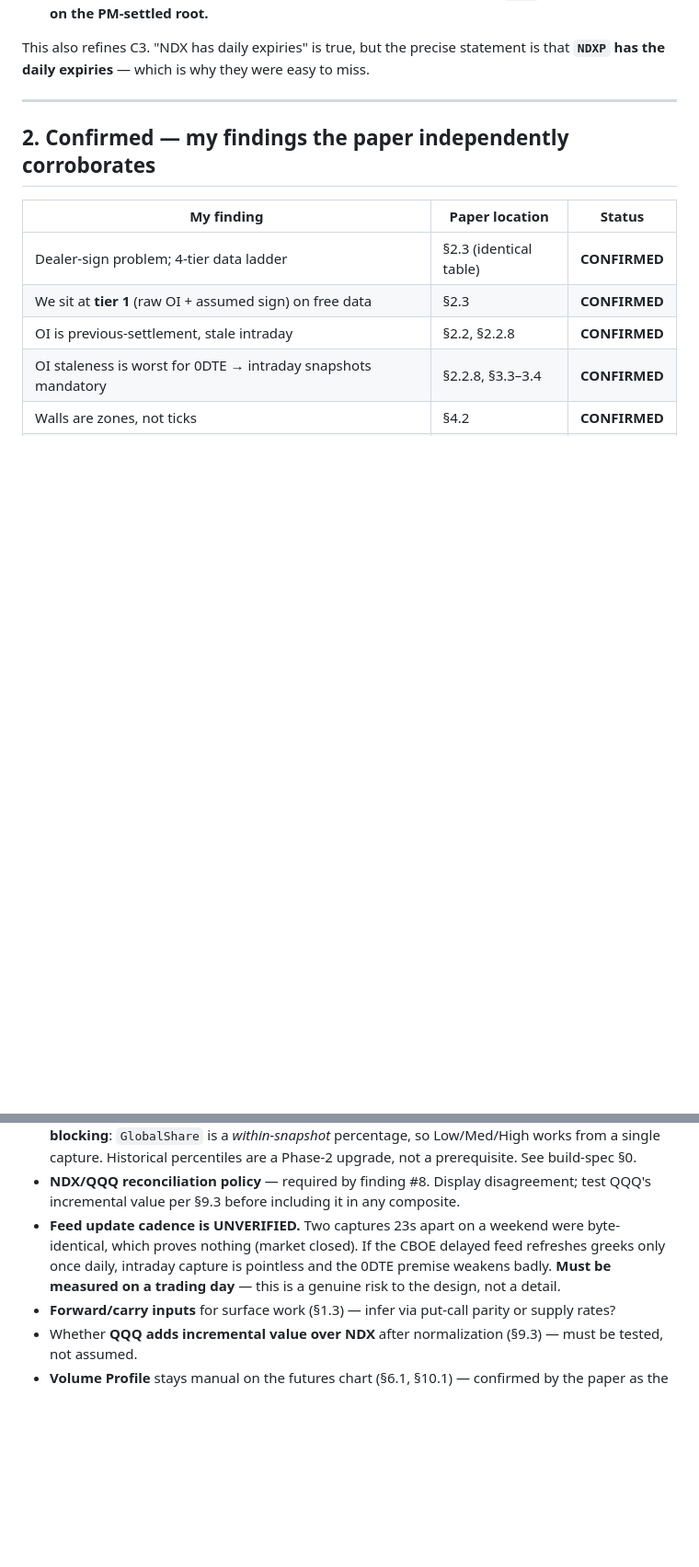
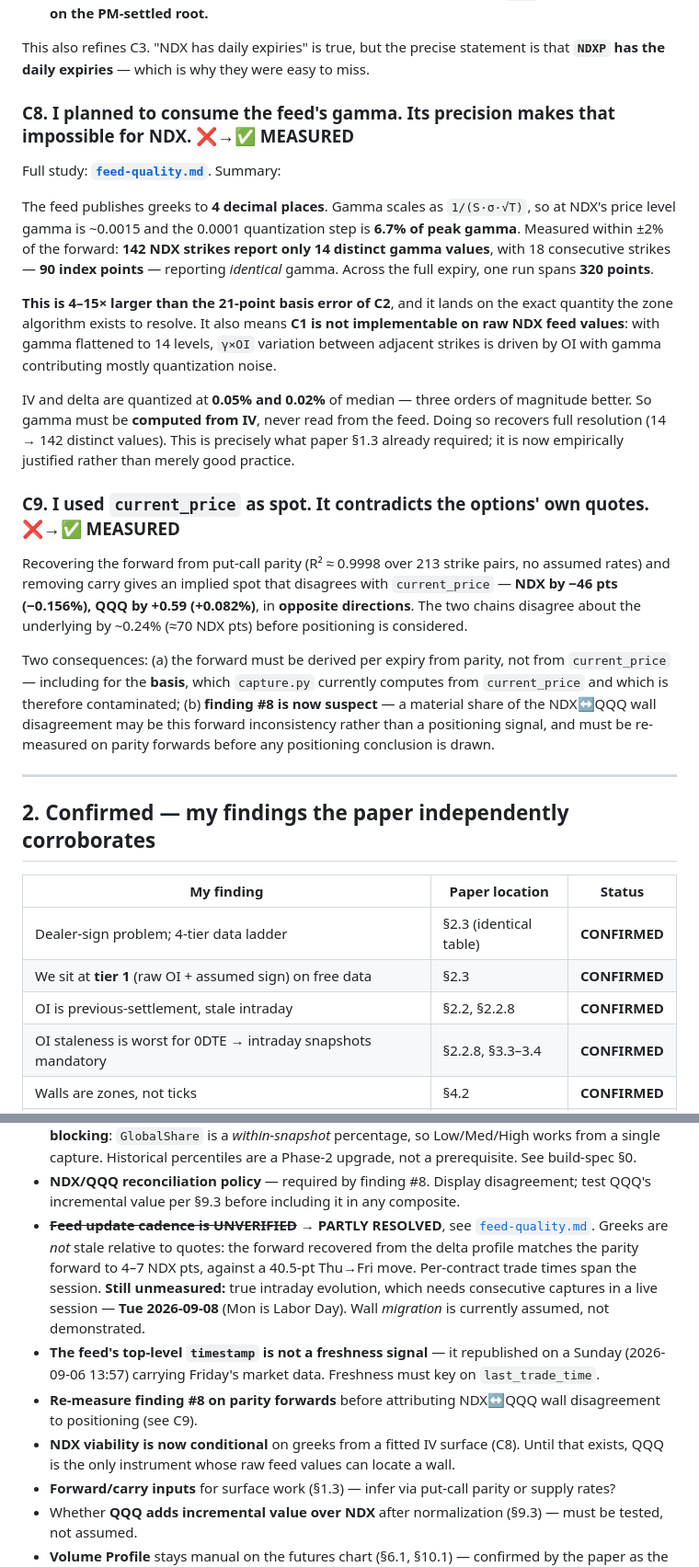
Before and after one commit to lafaillejeremiah7-droid/A-Setup-Finder-Company, a Markdown page: docs/gex/findings-so-far.md, 2 parts joined by grey strips. Shown at 92% size. Drawn GitHub-style; blank space fills up the shorter version.

```diff
--- a/docs/gex/findings-so-far.md
+++ b/docs/gex/findings-so-far.md
@@ -141,6 +141,38 @@ Two consequences:
 
 This also refines C3. "NDX has daily expiries" is true, but the precise statement is that **`NDXP` has the
 daily expiries** — which is why they were easy to miss.
+
+### C8. I planned to consume the feed's gamma. Its precision makes that impossible for NDX. ❌→✅ MEASURED
+
+Full study: **[`feed-quality.md`](./feed-quality.md)**. Summary:
+
+The feed publishes greeks to **4 decimal places**. Gamma scales as `1/(S·σ·√T)`, so at NDX's price level
+gamma is ~0.0015 and the 0.0001 quantization step is **6.7% of peak gamma**. Measured within ±2% of the
+forward: **142 NDX strikes report only 14 distinct gamma values**, with 18 consecutive strikes — **90 index
+points** — reporting *identical* gamma. Across the full expiry, one run spans **320 points**.
+
+**This is 4–15× larger than the 21-point basis error of C2**, and it lands on the exact quantity the zone
+algorithm exists to resolve. It also means **C1 is not implementable on raw NDX feed values**: with gamma
+flattened to 14 levels, `γ×OI` variation between adjacent strikes is driven by OI with gamma contributing
+mostly quantization noise.
+
+IV and delta are quantized at **0.05% and 0.02%** of median — three orders of magnitude better. So gamma
+must be **computed from IV**, never read from the feed. Doing so recovers full resolution (14 → 142 distinct
+values). This is precisely what paper §1.3 already required; it is now empirically justified rather than
+merely good practice.
+
+### C9. I used `current_price` as spot. It contradicts the options' own quotes. ❌→✅ MEASURED
+
+Recovering the forward from put-call parity (R² ≈ 0.9998 over 213 strike pairs, no assumed rates) and
+removing carry gives an implied spot that disagrees with `current_price` — **NDX by −46 pts (−0.156%), QQQ
+by +0.59 (+0.082%)**, in **opposite directions**. The two chains disagree about the underlying by ~0.24%
+(≈70 NDX pts) before positioning is considered.
+
+Two consequences: (a) the forward must be derived per expiry from parity, not from `current_price` —
+including for the **basis**, which `capture.py` currently computes from `current_price` and which is
+therefore contaminated; (b) **finding #8 is now suspect** — a material share of the NDX↔QQQ wall
+disagreement may be this forward inconsistency rather than a positioning signal, and must be re-measured
+on parity forwards before any positioning conclusion is drawn.
 
 ---
 
@@ -309,10 +341,17 @@ The measured ratio **drifts** (dividends, expense ratio) and must be recomputed
   percentiles are a Phase-2 upgrade, not a prerequisite. See build-spec §0.
 - **NDX/QQQ reconciliation policy** — required by finding #8. Display disagreement; test QQQ's
   incremental value per §9.3 before including it in any composite.
-- **Feed update cadence is UNVERIFIED.** Two captures 23s apart on a weekend were byte-identical, which
-  proves nothing (market closed). If the CBOE delayed feed refreshes greeks only once daily, intraday
-  capture is pointless and the 0DTE premise weakens badly. **Must be measured on a trading day** — this is
-  a genuine risk to the design, not a detail.
+- ~~**Feed update cadence is UNVERIFIED**~~ → **PARTLY RESOLVED**, see [`feed-quality.md`](./feed-quality.md).
+  Greeks are *not* stale relative to quotes: the forward recovered from the delta profile matches the
+  parity forward to 4–7 NDX pts, against a 40.5-pt Thu→Fri move. Per-contract trade times span the session.
+  **Still unmeasured:** true intraday evolution, which needs consecutive captures in a live session —
+  **Tue 2026-09-08** (Mon is Labor Day). Wall *migration* is currently assumed, not demonstrated.
+- **The feed's top-level `timestamp` is not a freshness signal** — it republished on a Sunday
+  (2026-09-06 13:57) carrying Friday's market data. Freshness must key on `last_trade_time`.
+- **Re-measure finding #8 on parity forwards** before attributing NDX↔QQQ wall disagreement to
+  positioning (see C9).
+- **NDX viability is now conditional** on greeks from a fitted IV surface (C8). Until that exists, QQQ is
+  the only instrument whose raw feed values can locate a wall.
 - **Forward/carry inputs** for surface work (§1.3) — infer via put-call parity or supply rates?
 - Whether **QQQ adds incremental value over NDX** after normalization (§9.3) — must be tested, not assumed.
 - **Volume Profile** stays manual on the futures chart (§6.1, §10.1) — confirmed by the paper as the
```
Also changed, not shown: docs/gex/build-spec.md (+14 -1 lines), docs/gex/feed-quality.md (added, +210 -0 lines).
